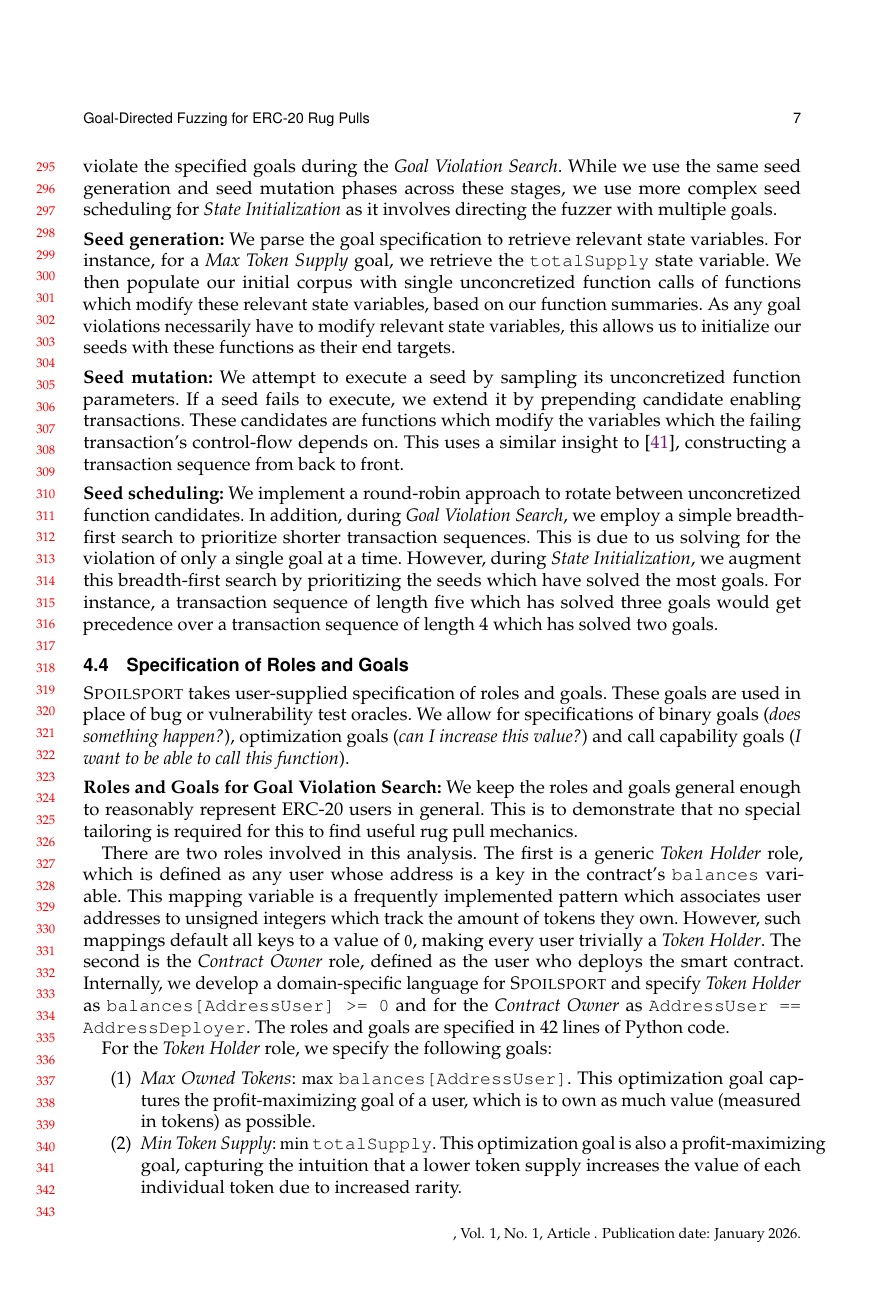
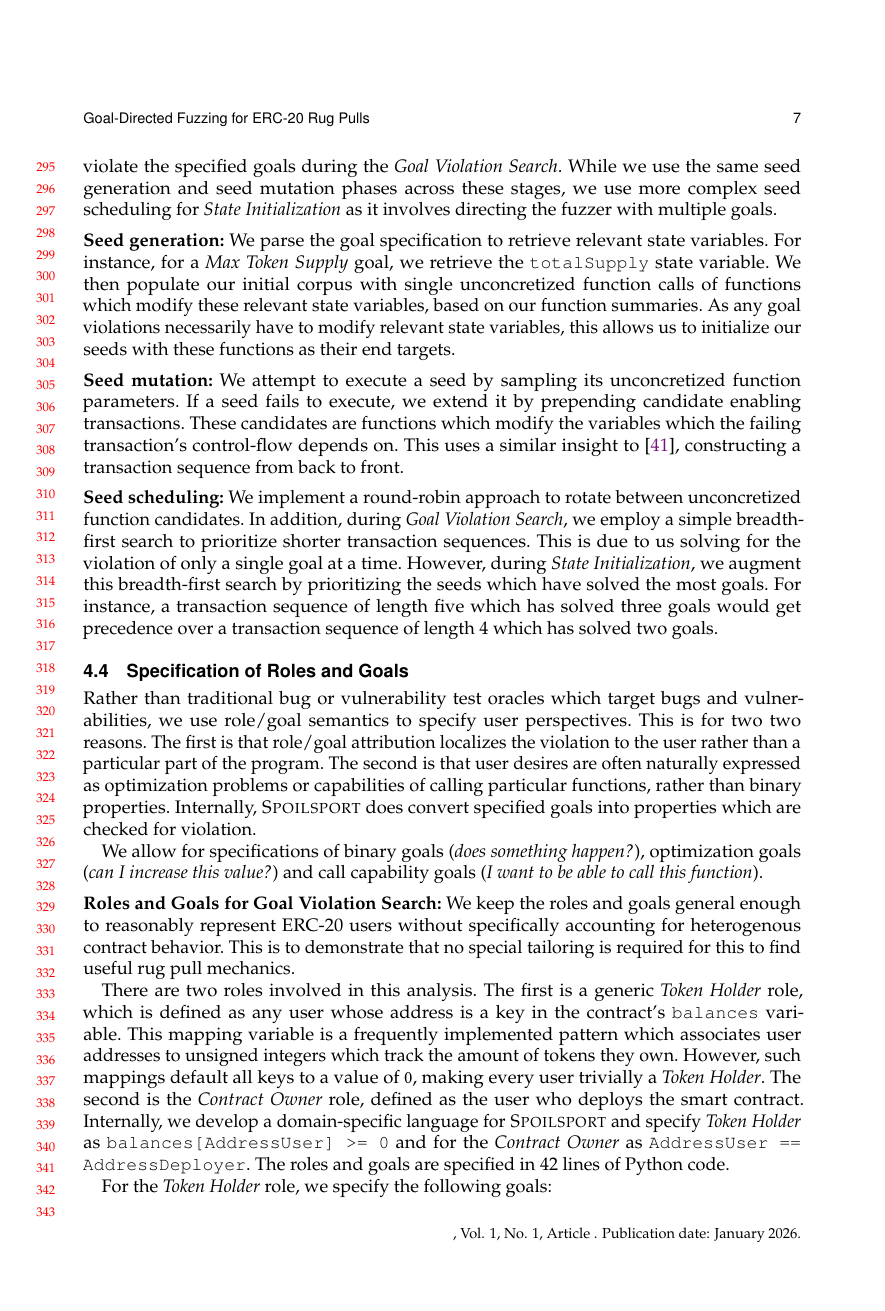
Before and after one commit to Yustynn/paper-spoilsport, a LaTeX paper (main.tex, which reads components/overall_workflow.tex): page 7 of 19. Compiled offline with pdfLaTeX.

Commit message:
feat(wf): add reasons for role/goal spec

```diff
--- a/components/overall_workflow.tex
+++ b/components/overall_workflow.tex
@@ -66,16 +66,19 @@ For instance, a transaction sequence of length five which has solved three goals
 
 
 \subsection{Specification of Roles and Goals}
-\spoilsport takes user-supplied specification of roles and goals.
-These goals are used in place of bug or vulnerability test oracles.
+Rather than traditional bug or vulnerability test oracles which target bugs and vulnerabilities, we use role/goal semantics to specify user perspectives.
+This is for two two reasons.
+The first is that role/goal attribution localizes the violation to the user rather than a particular part of the program.
+The second is that user desires are often naturally expressed as optimization problems or capabilities of calling particular functions, rather than binary properties.
+Internally, \spoilsport does convert specified goals into properties which are checked for violation.
+
 We allow for specifications of binary goals (\textit{does something happen?}), optimization goals (\textit{can I increase this value?}) and call capability goals (\textit{I want to be able to call this function}).
-
 
 
 \smallskip
 \noindent
 \textbf{Roles and Goals for Goal Violation Search:}
-We keep the roles and goals general enough to reasonably represent ERC-20 users in general.
+We keep the roles and goals general enough to reasonably represent ERC-20 users without specifically accounting for heterogenous contract behavior.
 This is to demonstrate that no special tailoring is required for this to find useful rug pull mechanics.
 
 There are two roles involved in this analysis.
```
Also changed, not shown: components/data_availability.tex (line endings or trailing spaces), components/overall_workflow.tex (2 more changed lines).
